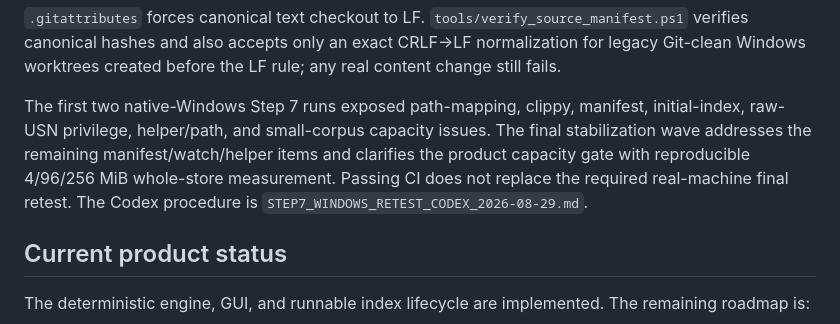
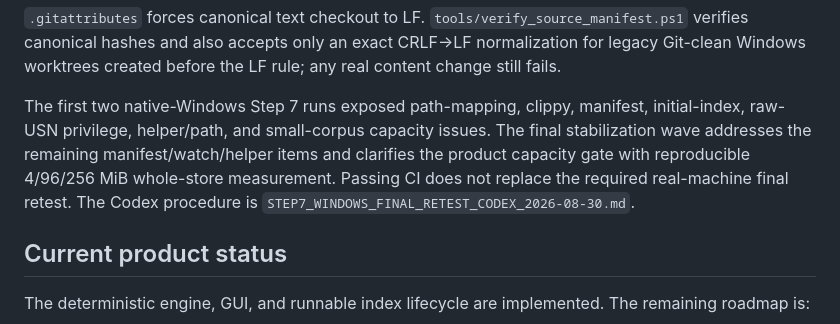
Before and after one commit to bokoprin/PersonalRag, a Markdown page: README.md, the part around the change. Rendered like a GitHub page.

Commit message:
READMEのCodex最終再検証指示書リンクを更新

```diff
--- a/README.md
+++ b/README.md
@@ -103,7 +103,7 @@ PDF extraction uses `pdftotext`; verification compression uses `zstd`. On Window
 
 `.gitattributes` forces canonical text checkout to LF. `tools/verify_source_manifest.ps1` verifies canonical hashes and also accepts only an exact CRLF→LF normalization for legacy Git-clean Windows worktrees created before the LF rule; any real content change still fails.
 
-The first two native-Windows Step 7 runs exposed path-mapping, clippy, manifest, initial-index, raw-USN privilege, helper/path, and small-corpus capacity issues. The final stabilization wave addresses the remaining manifest/watch/helper items and clarifies the product capacity gate with reproducible 4/96/256 MiB whole-store measurement. Passing CI does not replace the required real-machine final retest. The Codex procedure is `STEP7_WINDOWS_RETEST_CODEX_2026-08-29.md`.
+The first two native-Windows Step 7 runs exposed path-mapping, clippy, manifest, initial-index, raw-USN privilege, helper/path, and small-corpus capacity issues. The final stabilization wave addresses the remaining manifest/watch/helper items and clarifies the product capacity gate with reproducible 4/96/256 MiB whole-store measurement. Passing CI does not replace the required real-machine final retest. The Codex procedure is `STEP7_WINDOWS_FINAL_RETEST_CODEX_2026-08-30.md`.
 
 ## Current product status
 
```
